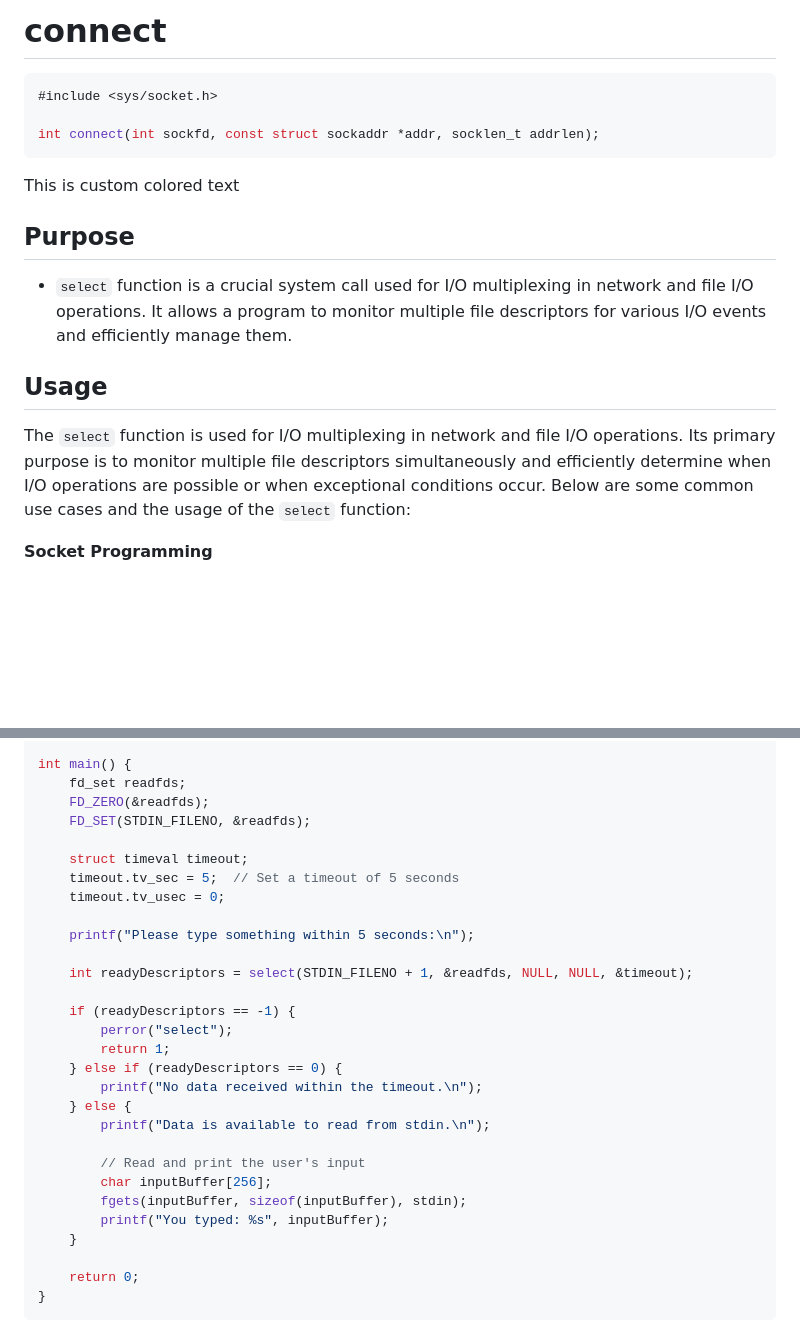
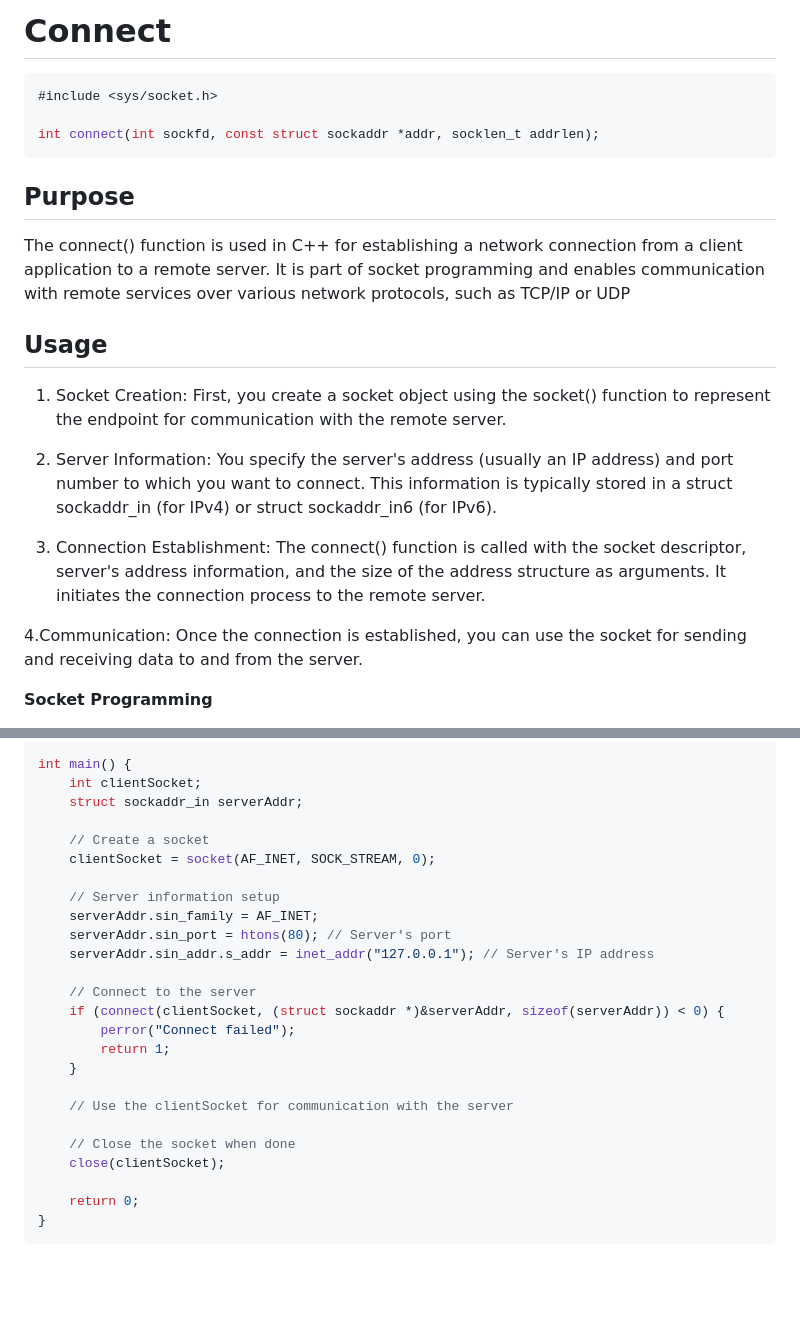
Before and after one commit to NULL-Term1nat0r/webserv, a Markdown page: ReadmeFiles/newWebservCommands/connect.md, 2 parts joined by grey strips. GitHub-like rendering; blank space fills up the shorter version.

````diff
--- a/ReadmeFiles/newWebservCommands/connect.md
+++ b/ReadmeFiles/newWebservCommands/connect.md
@@ -1,20 +1,22 @@
-# connect
+# Connect
 
 ```c
 #include <sys/socket.h>
 
 int connect(int sockfd, const struct sockaddr *addr, socklen_t addrlen);
 ```
-<span class="blue">This is custom colored text</span>
-
 
 ## Purpose
-- `select` function is a crucial system call used for I/O multiplexing in network and file I/O operations. It allows a program to monitor multiple file descriptors for various I/O events and efficiently manage them.
+The connect() function is used in C++ for establishing a network connection from a client application to a remote server. It is part of socket programming and enables communication with remote services over various network protocols, such as TCP/IP or UDP
 
 ## Usage
-The `select` function is used for I/O multiplexing in network and file I/O operations. Its primary purpose is to monitor multiple file descriptors simultaneously and efficiently determine when I/O operations are possible or when exceptional conditions occur. Below are some common use cases and the usage of the `select` function:
+1. Socket Creation: First, you create a socket object using the socket() function to represent the endpoint for communication with the remote server.
 
+2. Server Information: You specify the server's address (usually an IP address) and port number to which you want to connect. This information is typically stored in a struct sockaddr_in (for IPv4) or struct sockaddr_in6 (for IPv6).
 
+3. Connection Establishment: The connect() function is called with the socket descriptor, server's address information, and the size of the address structure as arguments. It initiates the connection process to the remote server.
+
+4.Communication: Once the connection is established, you can use the socket for sending and receiving data to and from the server.
 
 **Socket Programming**
 
@@ -38,31 +40,27 @@ If the connection or binding succeeds, zero is returned.  On error, -1 is return
 #include <unistd.h>
 
 int main() {
-    fd_set readfds;
-    FD_ZERO(&readfds);
-    FD_SET(STDIN_FILENO, &readfds);
+    int clientSocket;
+    struct sockaddr_in serverAddr;
 
-    struct timeval timeout;
-    timeout.tv_sec = 5;  // Set a timeout of 5 seconds
-    timeout.tv_usec = 0;
+    // Create a socket
+    clientSocket = socket(AF_INET, SOCK_STREAM, 0);
 
-    printf("Please type something within 5 seconds:\n");
+    // Server information setup
+    serverAddr.sin_family = AF_INET;
+    serverAddr.sin_port = htons(80); // Server's port
+    serverAddr.sin_addr.s_addr = inet_addr("127.0.0.1"); // Server's IP address
 
-    int readyDescriptors = select(STDIN_FILENO + 1, &readfds, NULL, NULL, &timeout);
+    // Connect to the server
+    if (connect(clientSocket, (struct sockaddr *)&serverAddr, sizeof(serverAddr)) < 0) {
+        perror("Connect failed");
+        return 1;
+    }
 
-    if (readyDescriptors == -1) {
-        perror("select");
-        return 1;
-    } else if (readyDescriptors == 0) {
-        printf("No data received within the timeout.\n");
-    } else {
-        printf("Data is available to read from stdin.\n");
+    // Use the clientSocket for communication with the server
 
-        // Read and print the user's input
-        char inputBuffer[256];
-        fgets(inputBuffer, sizeof(inputBuffer), stdin);
-        printf("You typed: %s", inputBuffer);
-    }
+    // Close the socket when done
+    close(clientSocket);
 
     return 0;
 }
````
Also changed, not shown: other parts of ReadmeFiles/newWebservCommands/connect.md (+3 -3 lines).
